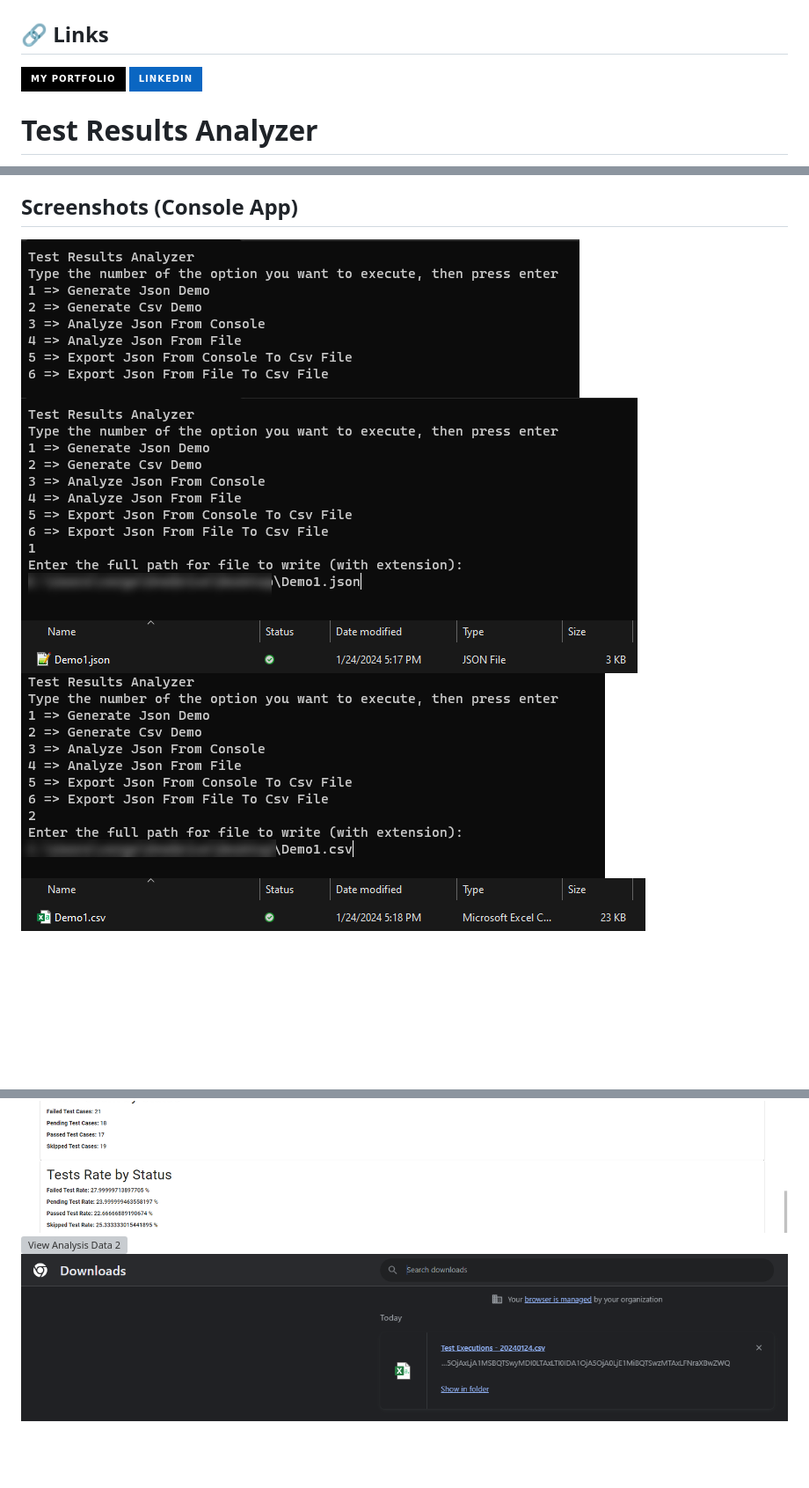
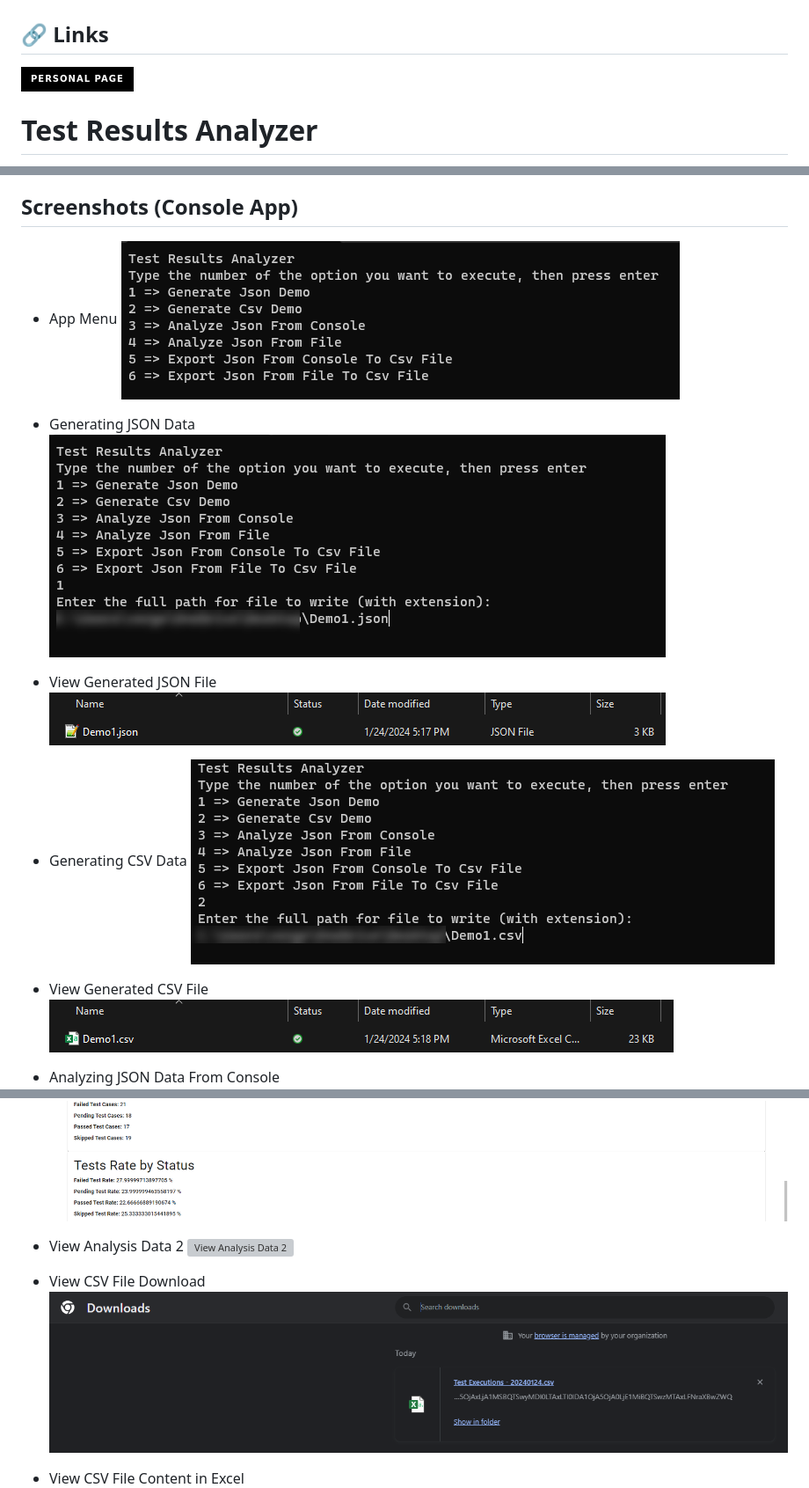
Before and after one commit to ivan-verges/TestResultsAnalizer, a Markdown page: README.md, 3 parts joined by grey strips. Shown at 88% size. Rendered like a GitHub page; badges without logos; blank space fills up the shorter version; grey boxes are pictures that could not be loaded.

```diff
--- a/README.md
+++ b/README.md
@@ -2,8 +2,7 @@
 
 
 ## 🔗 Links
-[![Personal Page](https://img.shields.io/badge/my_portfolio-000?style=for-the-badge&logo=ko-fi&logoColor=white)](https://ivanverges.com/)
-[![LinkedIn](https://img.shields.io/badge/linkedin-0A66C2?style=for-the-badge&logo=linkedin&logoColor=white)](https://www.linkedin.com/in/ivan-verges/)
+[![Personal Page](https://img.shields.io/badge/Personal_Page-000?style=for-the-badge)](https://ivanverges.com/)
 
 
 # Test Results Analyzer
@@ -62,9 +139,20 @@ To run this project you need to install the .NET 7.0 SDK, which you can download
 
 
 ## Screenshots (Console App)
+- App Menu
 ![App Menu](https://github.com/ivan-verges/TestResultsAnalizer/blob/master/Screenshots/CLI01.png?raw=true)
+
+- Generating JSON Data
 ![Generating JSON Data](https://github.com/ivan-verges/TestResultsAnalizer/blob/master/Screenshots/CLI02.png?raw=true)
+
+- View Generated JSON File
 ![View Generated JSON File](https://github.com/ivan-verges/TestResultsAnalizer/blob/master/Screenshots/CLI03.png?raw=true)
+
+- Generating CSV Data
 ![Generating CSV Data](https://github.com/ivan-verges/TestResultsAnalizer/blob/master/Screenshots/CLI04.png?raw=true)
+
+- View Generated CSV File
 ![View Generated CSV File](https://github.com/ivan-verges/TestResultsAnalizer/blob/master/Screenshots/CLI05.png?raw=true)
+
+- Analyzing JSON Data From Console
 ![Analyzing JSON Data From Console](https://github.com/ivan-verges/TestResultsAnalizer/blob/master/Screenshots/CLI06.png?raw=true)
@@ -85,4 +196,10 @@ To run this project you need to install the .NET 7.0 SDK, which you can download
 ![View Analysis Data 1](https://github.com/ivan-verges/TestResultsAnalizer/blob/master/Screenshots/Web05.png?raw=true)
+
+- View Analysis Data 2
 ![View Analysis Data 2](https://github.com/ivan-verges/TestResultsAnalizer/blob/master/Screenshots/Web06.png?raw=true)
+
+- View CSV File Download
 ![View CSV File Download](https://github.com/ivan-verges/TestResultsAnalizer/blob/master/Screenshots/Web07.png?raw=true)
+
+- View CSV File Content in Excel
 ![View CSV File Content in Excel](https://github.com/ivan-verges/TestResultsAnalizer/blob/master/Screenshots/Web08.png?raw=true)
```
Also changed, not shown: other parts of README.md (+104 -1 lines).
